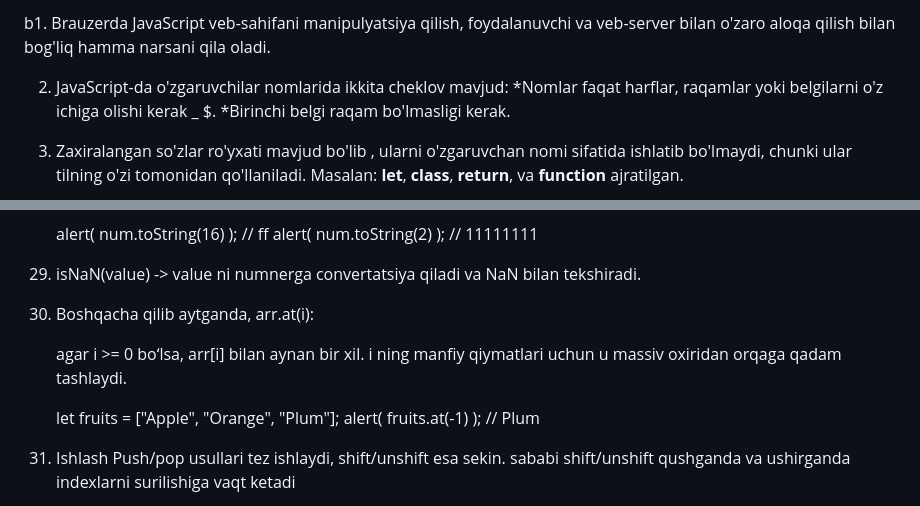
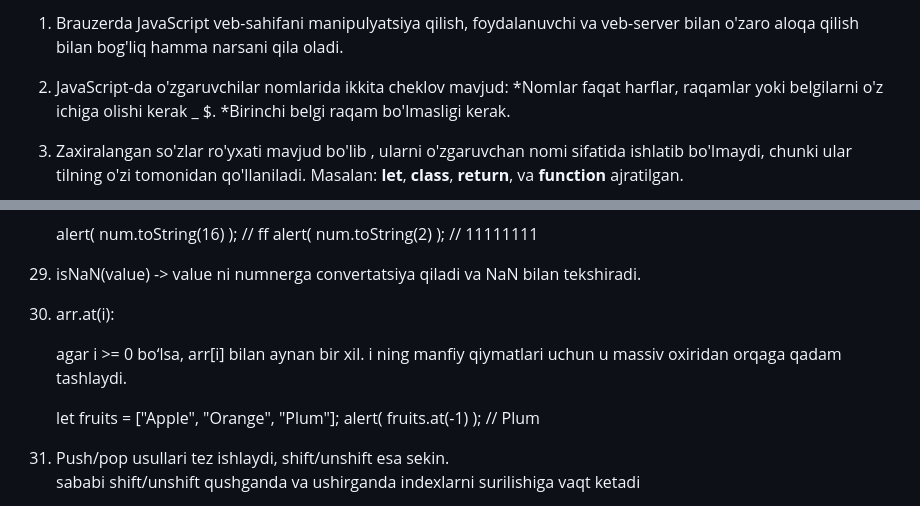
Before and after one commit to shokh001/js-info, a Markdown page: README.md, 2 parts joined by grey strips. Rendered like a GitHub page.

```diff
--- a/README.md
+++ b/README.md
@@ -1,4 +1,4 @@
-b1. Brauzerda JavaScript veb-sahifani manipulyatsiya qilish, foydalanuvchi va veb-server bilan o'zaro aloqa qilish
+1. Brauzerda JavaScript veb-sahifani manipulyatsiya qilish, foydalanuvchi va veb-server bilan o'zaro aloqa qilish
     bilan bog'liq hamma narsani qila oladi.
 
 2. JavaScript-da o'zgaruvchilar nomlarida ikkita cheklov mavjud:
@@ -230,7 +237,7 @@ ex-2:
 
 29. isNaN(value) -> value ni numnerga convertatsiya qiladi va NaN bilan tekshiradi.
 
-30. Boshqacha qilib aytganda, arr.at(i):
+30. arr.at(i): <br />
 
     agar i >= 0 bo‘lsa, arr[i] bilan aynan bir xil.
     i ning manfiy qiymatlari uchun u massiv oxiridan orqaga qadam tashlaydi.
@@ -238,7 +245,6 @@ ex-2:
     let fruits = ["Apple", "Orange", "Plum"];
     alert( fruits.at(-1) ); // Plum
 
-31. Ishlash
-    Push/pop usullari tez ishlaydi, shift/unshift esa sekin.
+31. Push/pop usullari tez ishlaydi, shift/unshift esa sekin. <br />
     sababi shift/unshift qushganda va ushirganda indexlarni surilishiga vaqt ketadi
 
```
Also changed, not shown: other parts of README.md (+72 -62 lines).
